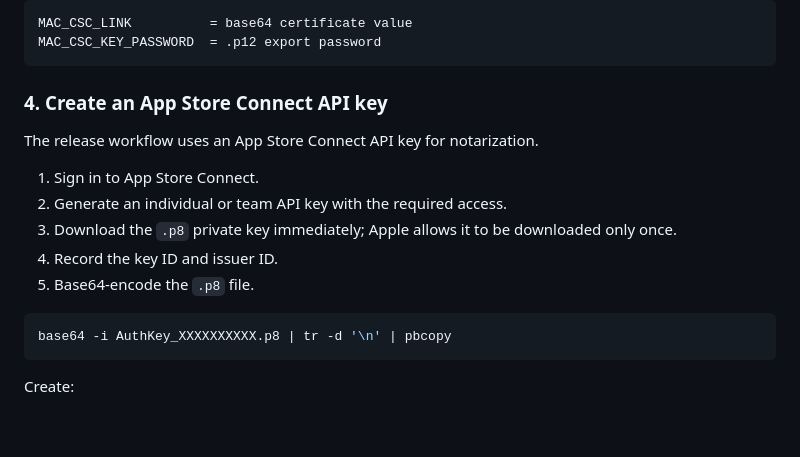
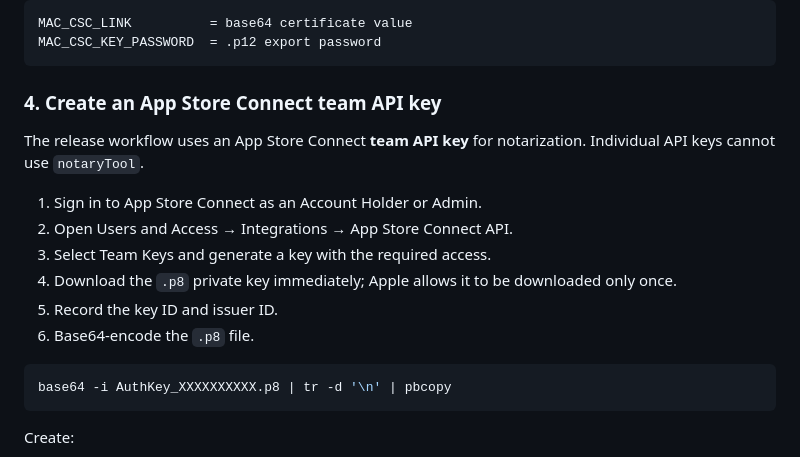
Before and after one commit to wrg32786/aigent-design-system, a Markdown page: desktop/SIGNING.md, the part around the change. Drawn GitHub-style; blank space fills up the shorter version.

````diff
--- a/desktop/SIGNING.md
+++ b/desktop/SIGNING.md
@@ -113,15 +113,16 @@ MAC_CSC_LINK          = base64 certificate value
 MAC_CSC_KEY_PASSWORD  = .p12 export password
 ```
 
-### 4. Create an App Store Connect API key
+### 4. Create an App Store Connect team API key
 
-The release workflow uses an App Store Connect API key for notarization.
+The release workflow uses an App Store Connect **team API key** for notarization. Individual API keys cannot use `notaryTool`.
 
-1. Sign in to App Store Connect.
-2. Generate an individual or team API key with the required access.
-3. Download the `.p8` private key immediately; Apple allows it to be downloaded only once.
-4. Record the key ID and issuer ID.
-5. Base64-encode the `.p8` file.
+1. Sign in to App Store Connect as an Account Holder or Admin.
+2. Open Users and Access → Integrations → App Store Connect API.
+3. Select Team Keys and generate a key with the required access.
+4. Download the `.p8` private key immediately; Apple allows it to be downloaded only once.
+5. Record the key ID and issuer ID.
+6. Base64-encode the `.p8` file.
 
 ```bash
 base64 -i AuthKey_XXXXXXXXXX.p8 | tr -d '\n' | pbcopy
````
Also changed, not shown: README.md (+1 -1 lines).
